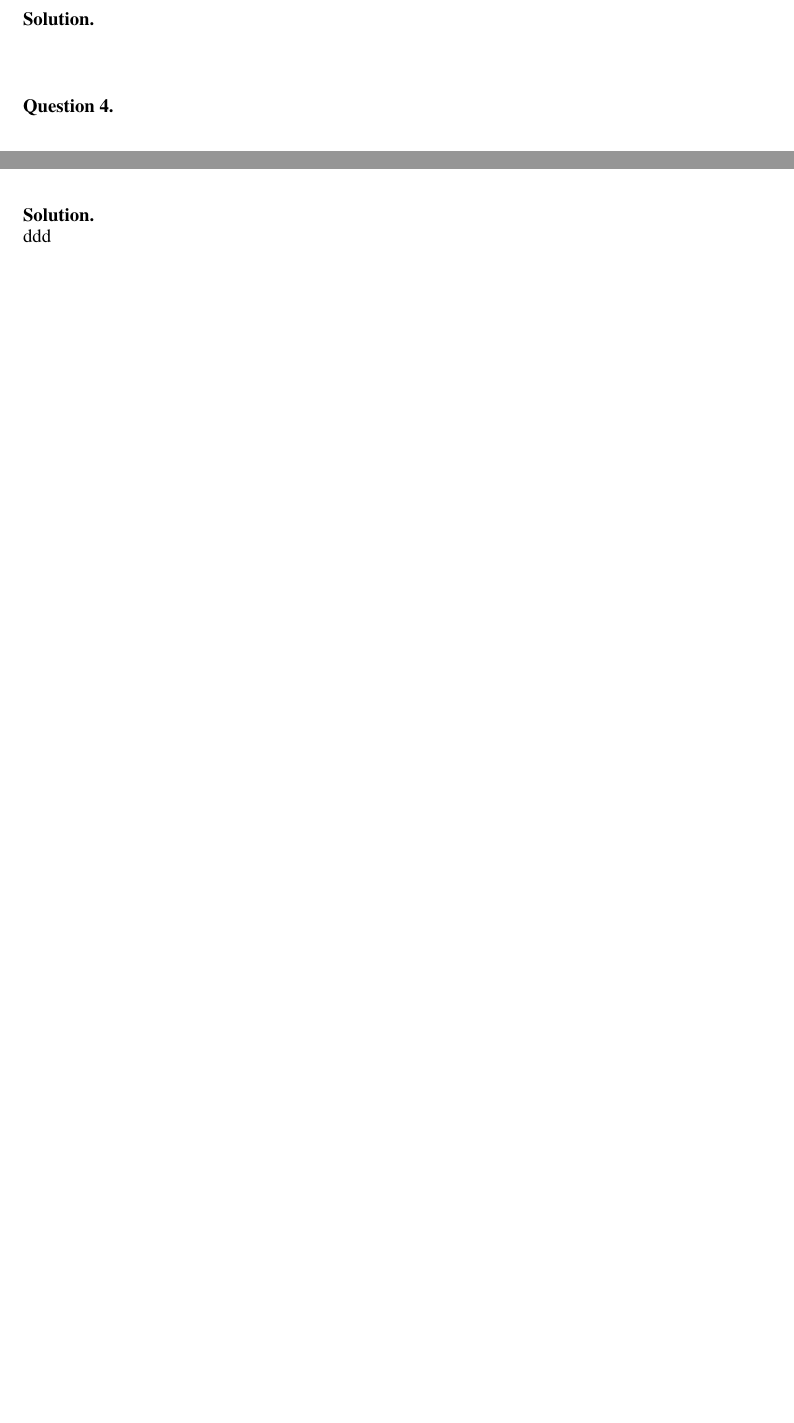
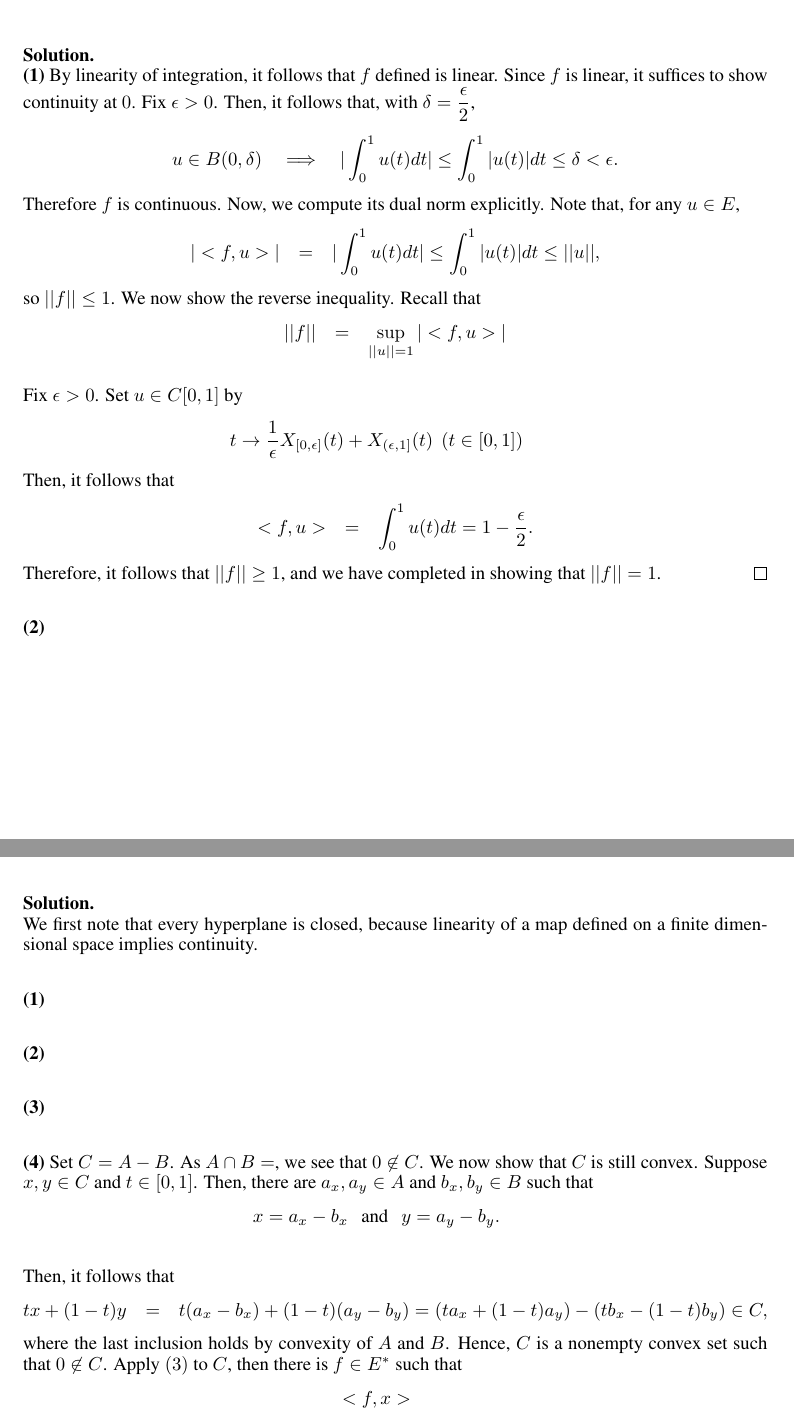
Before and after one commit to ydchoi/funcA, a LaTeX problem sheet (pset1.tex): two parts of pages 3 and 8 of 10 before the commit and two parts of pages 4 and 9 of 11 after it, joined at a grey line, cut so that both start at the same text, the shorter picture padded with empty space. Compiled offline with pdfLaTeX.

Commit message:
A regular commit

```diff
--- a/final.tex
+++ b/pset1.tex
@@ -152,8 +153,41 @@ which shows that $f \in F(x)$, and consequently that $F(x)$ is closed.
 \end{figure}
 \end{question}
 \begin{solution} \hfill \\
+\textbf{(1)}
+By linearity of integration, it follows that $f$ defined is linear. Since $f$
+is linear, it suffices to show continuity at $0$. Fix $\epsilon > 0$. Then,
+it follows that, with $\delta = \dfrac{\epsilon}{2}$,
+\eQb
+u \in B(0,\delta) &\implies& |\int_{0}^{1} u(t) dt| \leq
+\int_{0}^{1} |u(t)| dt \leq \delta < \epsilon.
+\eQe
+Therefore $f$ is continuous. Now, we compute its dual norm explicitly. Note that,
+for any $u \in E$,
+\eQb
+|<f,u>| &=& | \int_{0}^{1} u(t) dt|  \leq \int_{0}^{1} |u(t)| dt  \leq ||u||,
+\eQe
+so $||f|| \leq 1$. We now show the reverse inequality. Recall that
+\eQb
+||f|| &=& \sup_{||u|| = 1} |<f,u>|  \\
+\eQe
+Fix $\epsilon > 0$. Set $u \in C[0,1]$ by
+\eQb
+t \to \dfrac{1}{\epsilon}X_{[0,\epsilon]}(t) + X_{(\epsilon,1]}(t) \>\> (t \in [0,1])
+\eQe
+Then, it follows that
+\eQb
+<f,u> &=& \int_{0}^{1} u(t) dt = 1 - \dfrac{\epsilon}{2}.
+\eQe
+Therefore, it follows that $||f|| \geq 1$, and we have completed in showing that
+$||f|| = 1$. \hfill $\qed$
+
+\bigskip
+
+\textbf{(2)}
+
 \end{solution}
-\bigskip
+
+\newpage
 
 \begin{question}[4]
 \hfill
@@ -338,7 +375,41 @@ f &=& \sqrt{t} X_{[0,\frac{1}{2r}]} + (r -\sqrt{t})X_{(\frac{1}{2r},\frac{1}{r}]
 \end{figure}
 \end{question}
 \begin{solution} \hfill \\
-ddd
+We first note that every hyperplane is closed, because linearity of a map
+defined on a finite dimensional space implies continuity.
+
+\bigskip
+
+\textbf{(1)}
+
+\bigskip
+
+\textbf{(2)}
+
+\bigskip
+
+\textbf{(3)}
+
+\bigskip
+
+\textbf{(4)} Set $C = A - B$. As $ A \cap B = \empty$, we see that $0 \not\in C$.
+We now show that $C$ is still convex. Suppose $x,y \in C$ and $t \in [0,1]$.
+Then, there are $a_x, a_y \in A$ and $b_x, b_y \in B$ such that
+\eQb
+x = a_x - b_x \>\> \text{ and } \>\> y = a_y - b_y. \\
+\eQe
+Then, it follows that
+\eQb
+tx + (1-t)y &=& t(a_x - b_x) + (1-t)(a_y - b_y) = (ta_x + (1-t)a_y) -
+(tb_x - (1-t)b_y) \in C,
+\eQe
+where the last inclusion holds by convexity of $A$ and $B$. Hence, $C$ is a
+nonempty convex set such that $0 \not\in C$. Apply $(3)$ to $C$, then
+there is $f \in E^*$ such that
+\eQb
+<f,x>
+\eQe
+
 \end{solution}
 
 \newpage
```
Also changed, not shown: final.pdf, pset1.pdf (added), pset1.tex (10 more changed lines), 7 other files.
